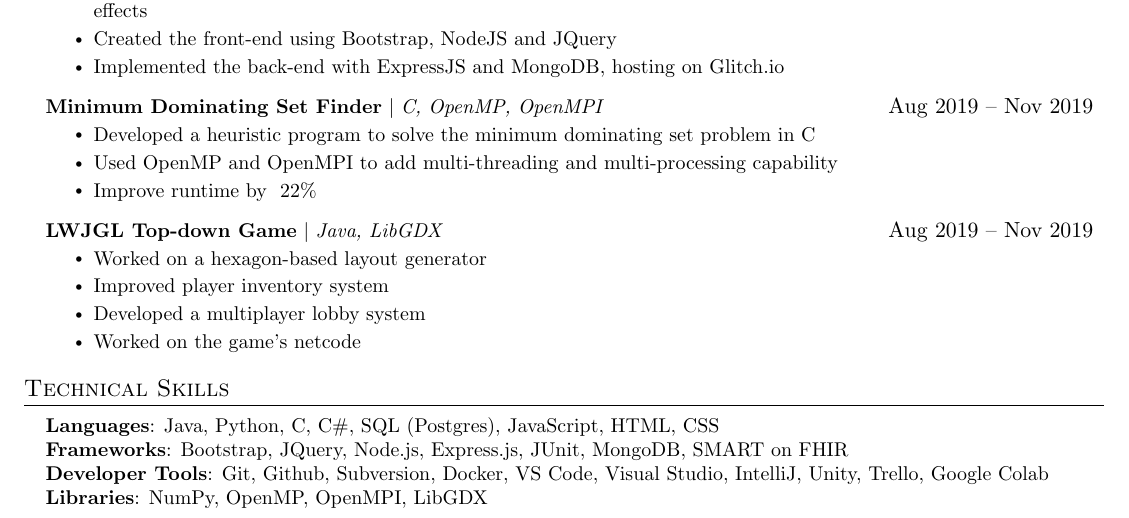
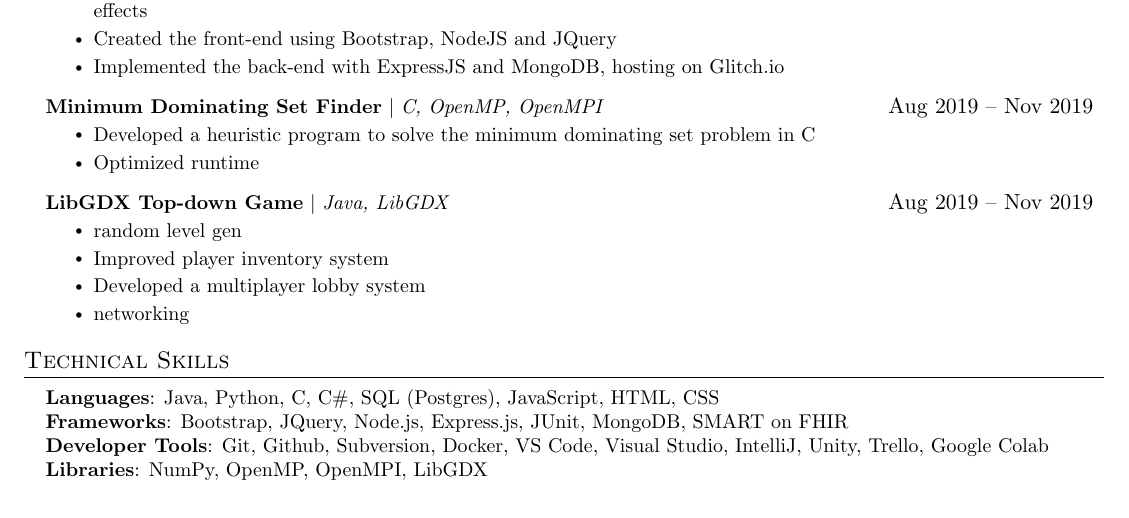
Before and after one commit to BrainIs404/my_resume, a LaTeX document (victor-ngo-grad.tex): part of the page, cut so that both start at the same text. Compiled offline with pdfLaTeX.

Commit message:
working on cv

```diff
--- a/victor-ngo-grad.tex
+++ b/victor-ngo-grad.tex
@@ -200,21 +200,18 @@
           {\textbf{Minimum Dominating Set Finder} $|$ \emph{C, OpenMP, OpenMPI}}{Aug 2019 -- Nov 2019}
           \resumeItemListStart
             \resumeItem{Developed a heuristic program to solve the minimum dominating set problem in C}
-            \resumeItem{Used OpenMP and OpenMPI to add multi-threading and multi-processing capability }
-            \resumeItem{Improve runtime by ~22\%}
+            \resumeItem{Optimized runtime} %change this
           \resumeItemListEnd
 
 	\resumeProjectHeading
-          {\textbf{LWJGL Top-down Game} $|$ \emph{Java, LibGDX}}{Aug 2019 -- Nov 2019}
+          {\textbf{LibGDX Top-down Game} $|$ \emph{Java, LibGDX}}{Aug 2019 -- Nov 2019}
           \resumeItemListStart
-            \resumeItem{Worked on a hexagon-based layout generator}
+            \resumeItem{random level gen} %change this
             \resumeItem{Improved player inventory system}
             \resumeItem{Developed a multiplayer lobby system}
-            \resumeItem{Worked on the game's netcode}
+            \resumeItem{networking} %change this
           \resumeItemListEnd
     \resumeSubHeadingListEnd
-
-
 
 %
 %-----------PROGRAMMING SKILLS-----------
```
Also changed, not shown: victor-ngo-grad.pdf.
